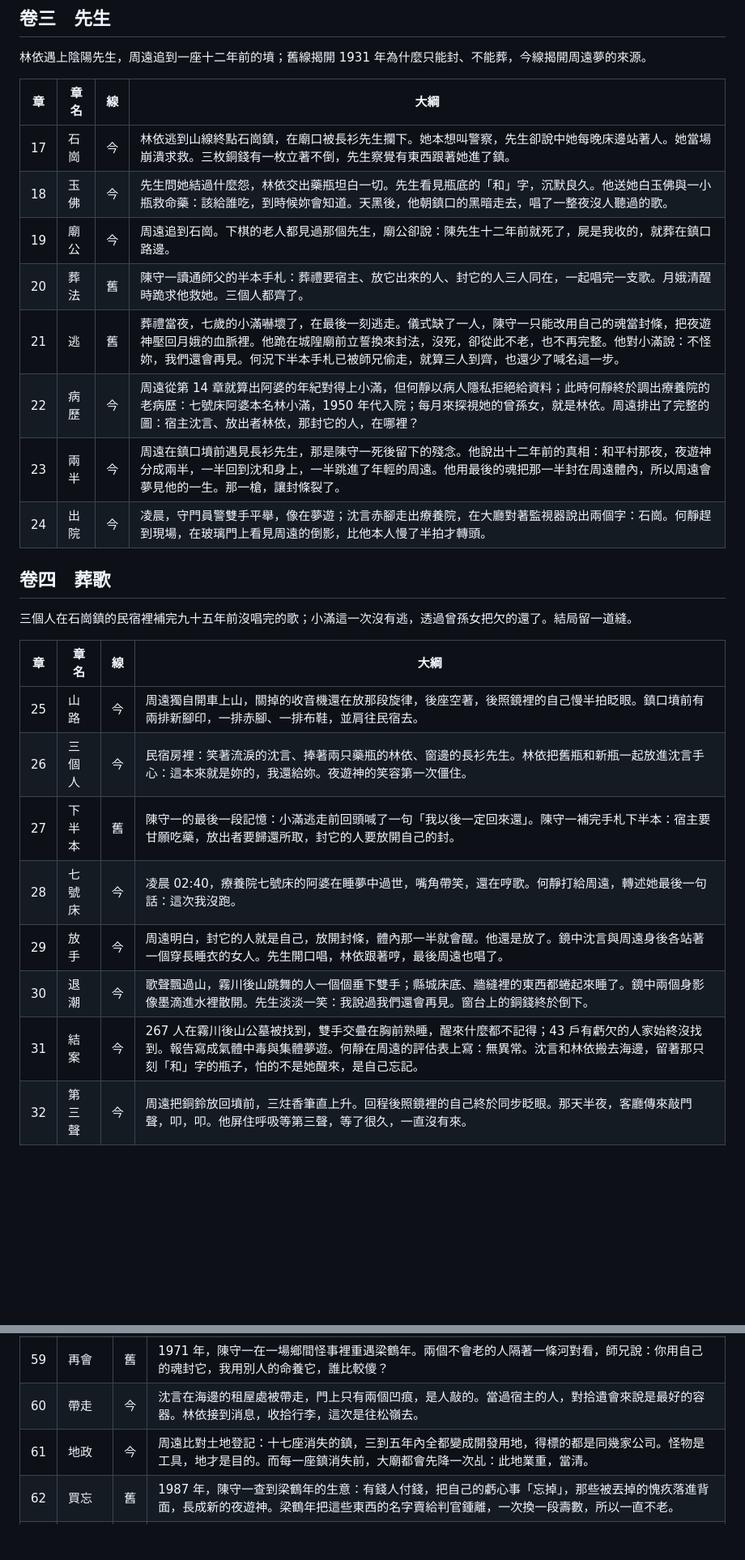
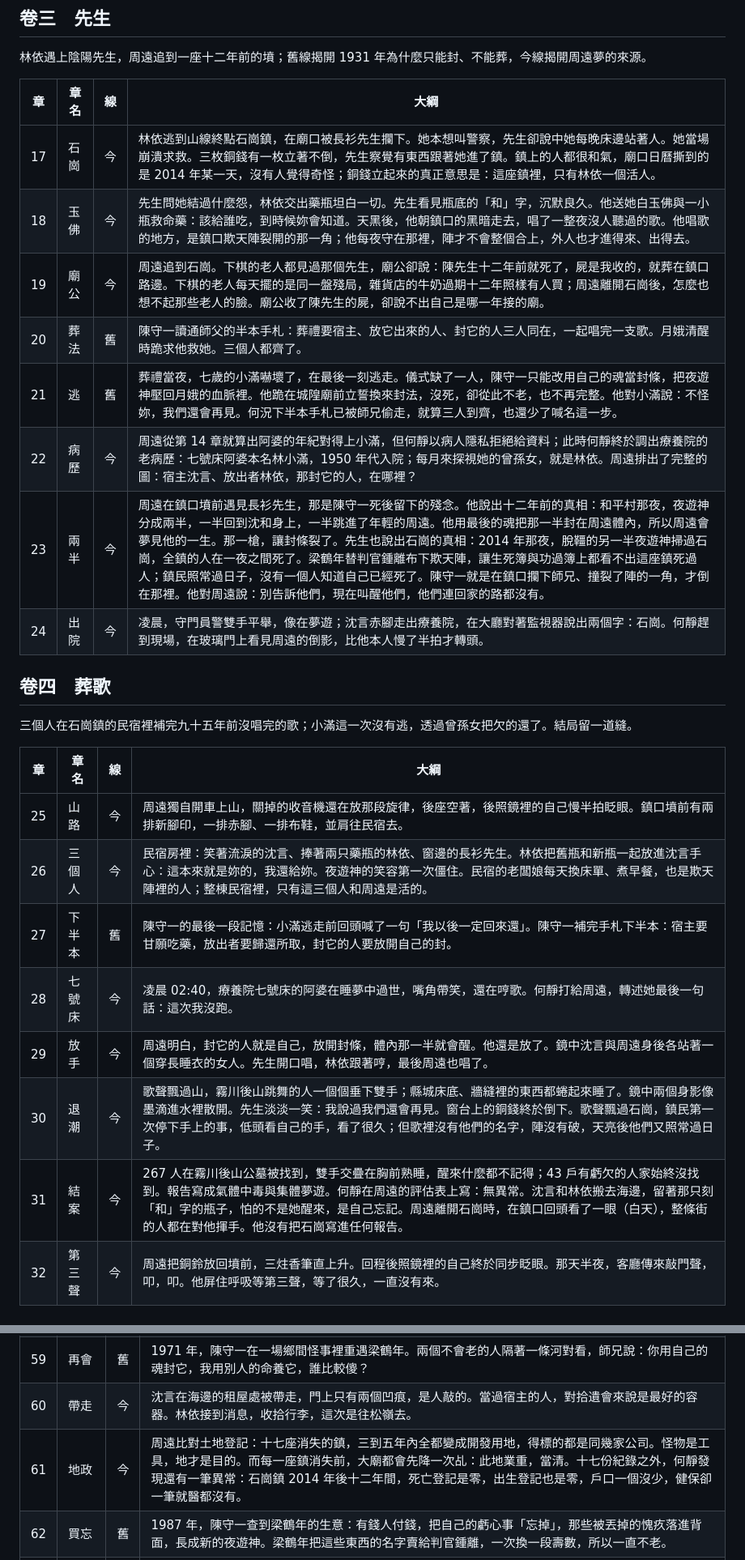
Before and after one commit to virus11456/ghost, a Markdown page: 01-大綱.md, 2 parts joined by grey strips. Shown at 81% size. GitHub-like rendering; blank space fills up the shorter version.

```diff
--- a/01-大綱.md
+++ b/01-大綱.md
@@ -115,13 +115,13 @@ Oct 4, 2026 · @frank
 
 | 章 | 章名 | 線 | 大綱 |
 | --- | --- | --- | --- |
-| 17 | 石崗 | 今 | 林依逃到山線終點石崗鎮，在廟口被長衫先生攔下。她本想叫警察，先生卻說中她每晚床邊站著人。她當場崩潰求救。三枚銅錢有一枚立著不倒，先生察覺有東西跟著她進了鎮。 |
-| 18 | 玉佛 | 今 | 先生問她結過什麼怨，林依交出藥瓶坦白一切。先生看見瓶底的「和」字，沉默良久。他送她白玉佛與一小瓶救命藥：該給誰吃，到時候妳會知道。天黑後，他朝鎮口的黑暗走去，唱了一整夜沒人聽過的歌。 |
-| 19 | 廟公 | 今 | 周遠追到石崗。下棋的老人都見過那個先生，廟公卻說：陳先生十二年前就死了，屍是我收的，就葬在鎮口路邊。 |
+| 17 | 石崗 | 今 | 林依逃到山線終點石崗鎮，在廟口被長衫先生攔下。她本想叫警察，先生卻說中她每晚床邊站著人。她當場崩潰求救。三枚銅錢有一枚立著不倒，先生察覺有東西跟著她進了鎮。鎮上的人都很和氣，廟口日曆撕到的是 2014 年某一天，沒有人覺得奇怪；銅錢立起來的真正意思是：這座鎮裡，只有林依一個活人。 |
+| 18 | 玉佛 | 今 | 先生問她結過什麼怨，林依交出藥瓶坦白一切。先生看見瓶底的「和」字，沉默良久。他送她白玉佛與一小瓶救命藥：該給誰吃，到時候妳會知道。天黑後，他朝鎮口的黑暗走去，唱了一整夜沒人聽過的歌。他唱歌的地方，是鎮口欺天陣裂開的那一角；他每夜守在那裡，陣才不會整個合上，外人也才進得來、出得去。 |
+| 19 | 廟公 | 今 | 周遠追到石崗。下棋的老人都見過那個先生，廟公卻說：陳先生十二年前就死了，屍是我收的，就葬在鎮口路邊。下棋的老人每天擺的是同一盤殘局，雜貨店的牛奶過期十二年照樣有人買；周遠離開石崗後，怎麼也想不起那些老人的臉。廟公收了陳先生的屍，卻說不出自己是哪一年接的廟。 |
 | 20 | 葬法 | 舊 | 陳守一讀通師父的半本手札：葬禮要宿主、放它出來的人、封它的人三人同在，一起唱完一支歌。月娥清醒時跪求他救她。三個人都齊了。 |
 | 21 | 逃 | 舊 | 葬禮當夜，七歲的小滿嚇壞了，在最後一刻逃走。儀式缺了一人，陳守一只能改用自己的魂當封條，把夜遊神壓回月娥的血脈裡。他跪在城隍廟前立誓換來封法，沒死，卻從此不老，也不再完整。他對小滿說：不怪妳，我們還會再見。何況下半本手札已被師兄偷走，就算三人到齊，也還少了喊名這一步。 |
 | 22 | 病歷 | 今 | 周遠從第 14 章就算出阿婆的年紀對得上小滿，但何靜以病人隱私拒絕給資料；此時何靜終於調出療養院的老病歷：七號床阿婆本名林小滿，1950 年代入院；每月來探視她的曾孫女，就是林依。周遠排出了完整的圖：宿主沈言、放出者林依，那封它的人，在哪裡？ |
-| 23 | 兩半 | 今 | 周遠在鎮口墳前遇見長衫先生，那是陳守一死後留下的殘念。他說出十二年前的真相：和平村那夜，夜遊神分成兩半，一半回到沈和身上，一半跳進了年輕的周遠。他用最後的魂把那一半封在周遠體內，所以周遠會夢見他的一生。那一槍，讓封條裂了。 |
+| 23 | 兩半 | 今 | 周遠在鎮口墳前遇見長衫先生，那是陳守一死後留下的殘念。他說出十二年前的真相：和平村那夜，夜遊神分成兩半，一半回到沈和身上，一半跳進了年輕的周遠。他用最後的魂把那一半封在周遠體內，所以周遠會夢見他的一生。那一槍，讓封條裂了。先生也說出石崗的真相：2014 年那夜，脫韁的另一半夜遊神掃過石崗，全鎮的人在一夜之間死了。梁鶴年替判官鍾離布下欺天陣，讓生死簿與功過簿上都看不出這座鎮死過人；鎮民照常過日子，沒有一個人知道自己已經死了。陳守一就是在鎮口攔下師兄、撞裂了陣的一角，才倒在那裡。他對周遠說：別告訴他們，現在叫醒他們，他們連回家的路都沒有。 |
 | 24 | 出院 | 今 | 凌晨，守門員警雙手平舉，像在夢遊；沈言赤腳走出療養院，在大廳對著監視器說出兩個字：石崗。何靜趕到現場，在玻璃門上看見周遠的倒影，比他本人慢了半拍才轉頭。 |
 
 ## 卷四　葬歌
@@ -131,12 +131,12 @@ Oct 4, 2026 · @frank
 | 章 | 章名 | 線 | 大綱 |
 | --- | --- | --- | --- |
 | 25 | 山路 | 今 | 周遠獨自開車上山，關掉的收音機還在放那段旋律，後座空著，後照鏡裡的自己慢半拍眨眼。鎮口墳前有兩排新腳印，一排赤腳、一排布鞋，並肩往民宿去。 |
-| 26 | 三個人 | 今 | 民宿房裡：笑著流淚的沈言、捧著兩只藥瓶的林依、窗邊的長衫先生。林依把舊瓶和新瓶一起放進沈言手心：這本來就是妳的，我還給妳。夜遊神的笑容第一次僵住。 |
+| 26 | 三個人 | 今 | 民宿房裡：笑著流淚的沈言、捧著兩只藥瓶的林依、窗邊的長衫先生。林依把舊瓶和新瓶一起放進沈言手心：這本來就是妳的，我還給妳。夜遊神的笑容第一次僵住。民宿的老闆娘每天換床單、煮早餐，也是欺天陣裡的人；整棟民宿裡，只有這三個人和周遠是活的。 |
 | 27 | 下半本 | 舊 | 陳守一的最後一段記憶：小滿逃走前回頭喊了一句「我以後一定回來還」。陳守一補完手札下半本：宿主要甘願吃藥，放出者要歸還所取，封它的人要放開自己的封。 |
 | 28 | 七號床 | 今 | 凌晨 02:40，療養院七號床的阿婆在睡夢中過世，嘴角帶笑，還在哼歌。何靜打給周遠，轉述她最後一句話：這次我沒跑。 |
 | 29 | 放手 | 今 | 周遠明白，封它的人就是自己，放開封條，體內那一半就會醒。他還是放了。鏡中沈言與周遠身後各站著一個穿長睡衣的女人。先生開口唱，林依跟著哼，最後周遠也唱了。 |
-| 30 | 退潮 | 今 | 歌聲飄過山，霧川後山跳舞的人一個個垂下雙手；縣城床底、牆縫裡的東西都蜷起來睡了。鏡中兩個身影像墨滴進水裡散開。先生淡淡一笑：我說過我們還會再見。窗台上的銅錢終於倒下。 |
-| 31 | 結案 | 今 | 267 人在霧川後山公墓被找到，雙手交疊在胸前熟睡，醒來什麼都不記得；43 戶有虧欠的人家始終沒找到。報告寫成氣體中毒與集體夢遊。何靜在周遠的評估表上寫：無異常。沈言和林依搬去海邊，留著那只刻「和」字的瓶子，怕的不是她醒來，是自己忘記。 |
+| 30 | 退潮 | 今 | 歌聲飄過山，霧川後山跳舞的人一個個垂下雙手；縣城床底、牆縫裡的東西都蜷起來睡了。鏡中兩個身影像墨滴進水裡散開。先生淡淡一笑：我說過我們還會再見。窗台上的銅錢終於倒下。歌聲飄過石崗，鎮民第一次停下手上的事，低頭看自己的手，看了很久；但歌裡沒有他們的名字，陣沒有破，天亮後他們又照常過日子。 |
+| 31 | 結案 | 今 | 267 人在霧川後山公墓被找到，雙手交疊在胸前熟睡，醒來什麼都不記得；43 戶有虧欠的人家始終沒找到。報告寫成氣體中毒與集體夢遊。何靜在周遠的評估表上寫：無異常。沈言和林依搬去海邊，留著那只刻「和」字的瓶子，怕的不是她醒來，是自己忘記。周遠離開石崗時，在鎮口回頭看了一眼（白天），整條街的人都在對他揮手。他沒有把石崗寫進任何報告。 |
 | 32 | 第三聲 | 今 | 周遠把銅鈴放回墳前，三炷香筆直上升。回程後照鏡裡的自己終於同步眨眼。那天半夜，客廳傳來敲門聲，叩，叩。他屏住呼吸等第三聲，等了很久，一直沒有來。 |
 
 ## 卷五　四十三
@@ -194,7 +194,7 @@ Oct 4, 2026 · @frank
 | 58 | 獨葬 | 今 | 周遠沒有先生、沒有三人，獨自去白石里試著葬掉那裡的東西。他只成功了一半：26 人裡找回 11 人，自己也差點留在背面，是霧川城隍偷偷借了他一盞燈，才找到回來的路。燈座底下刻著兩個字：辛未，正是一九三一年。 |
 | 59 | 再會 | 舊 | 1971 年，陳守一在一場鄉間怪事裡重遇梁鶴年。兩個不會老的人隔著一條河對看，師兄說：你用自己的魂封它，我用別人的命養它，誰比較傻？ |
 | 60 | 帶走 | 今 | 沈言在海邊的租屋處被帶走，門上只有兩個凹痕，是人敲的。當過宿主的人，對拾遺會來說是最好的容器。林依接到消息，收拾行李，這次是往松嶺去。 |
-| 61 | 地政 | 今 | 周遠比對土地登記：十七座消失的鎮，三到五年內全都變成開發用地，得標的都是同幾家公司。怪物是工具，地才是目的。而每一座鎮消失前，大廟都會先降一次乩：此地業重，當清。 |
+| 61 | 地政 | 今 | 周遠比對土地登記：十七座消失的鎮，三到五年內全都變成開發用地，得標的都是同幾家公司。怪物是工具，地才是目的。而每一座鎮消失前，大廟都會先降一次乩：此地業重，當清。十七份紀錄之外，何靜發現還有一筆異常：石崗鎮 2014 年後十二年間，死亡登記是零，出生登記也是零，戶口一個沒少，健保卻一筆就醫都沒有。 |
 | 62 | 買忘 | 舊 | 1987 年，陳守一查到梁鶴年的生意：有錢人付錢，把自己的虧心事「忘掉」，那些被丟掉的愧疚落進背面，長成新的夜遊神。梁鶴年把這些東西的名字賣給判官鍾離，一次換一段壽數，所以一直不老。 |
 | 63 | 停職 | 今 | 周遠被停職、繳槍。何靜在林小滿遺物裡找到一本小學作業簿，記滿了她一輩子記下來的歌譜和規矩。周遠開始照著本子學：銅錢、銅鈴、怎麼數門上的聲音。 |
 | 64 | 第二個滿月 | 今 | 卷末：滿月夜，梁鶴年在白石里打開背面，準備一次收走所有被遺忘的東西。林依用曾祖母教的方法混進松嶺 B3，在最後一張病床上找到了沈言。 |
```
Also changed, not shown: other parts of 01-大綱.md (+12 -4 lines), 02-世界觀.md (+14 -1 lines), CLAUDE.md (+1 -0 lines).
